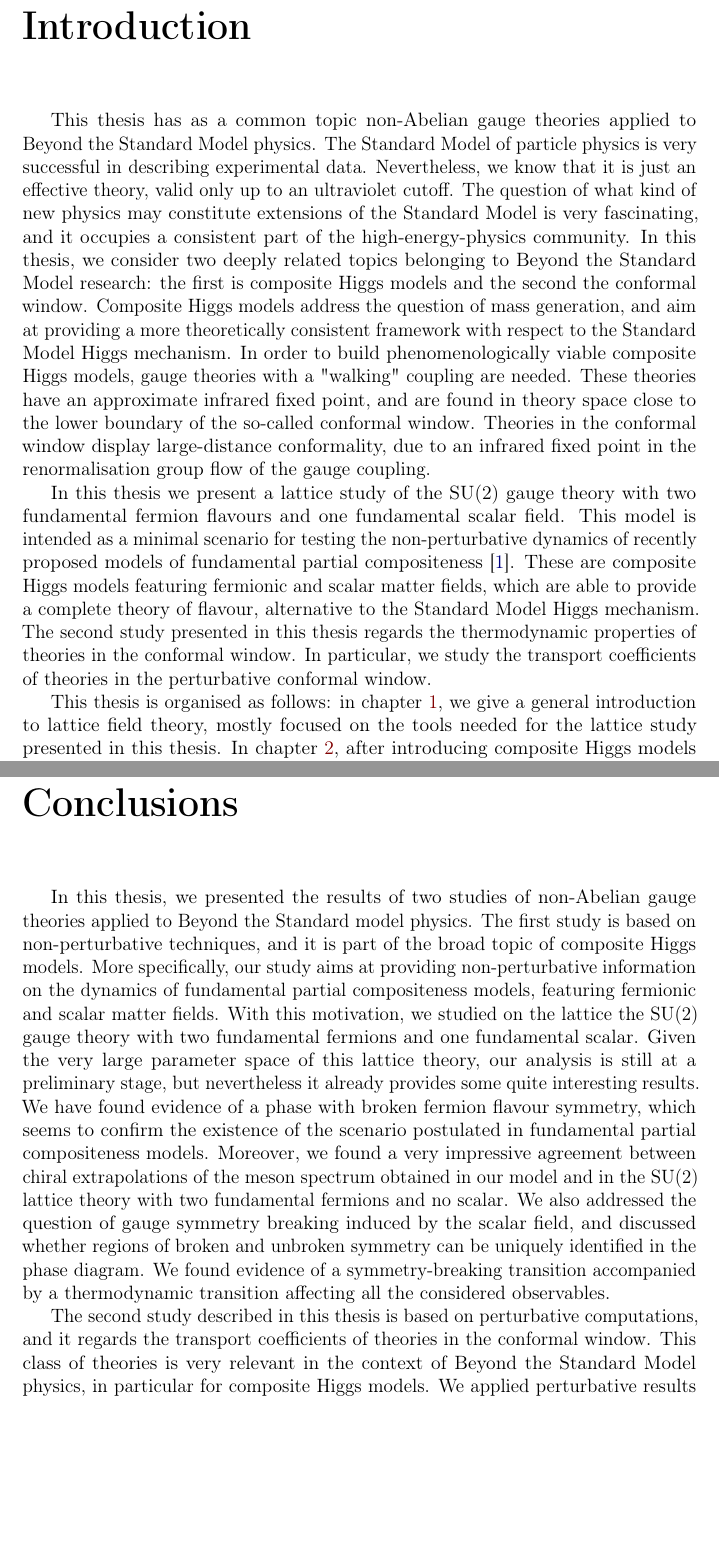
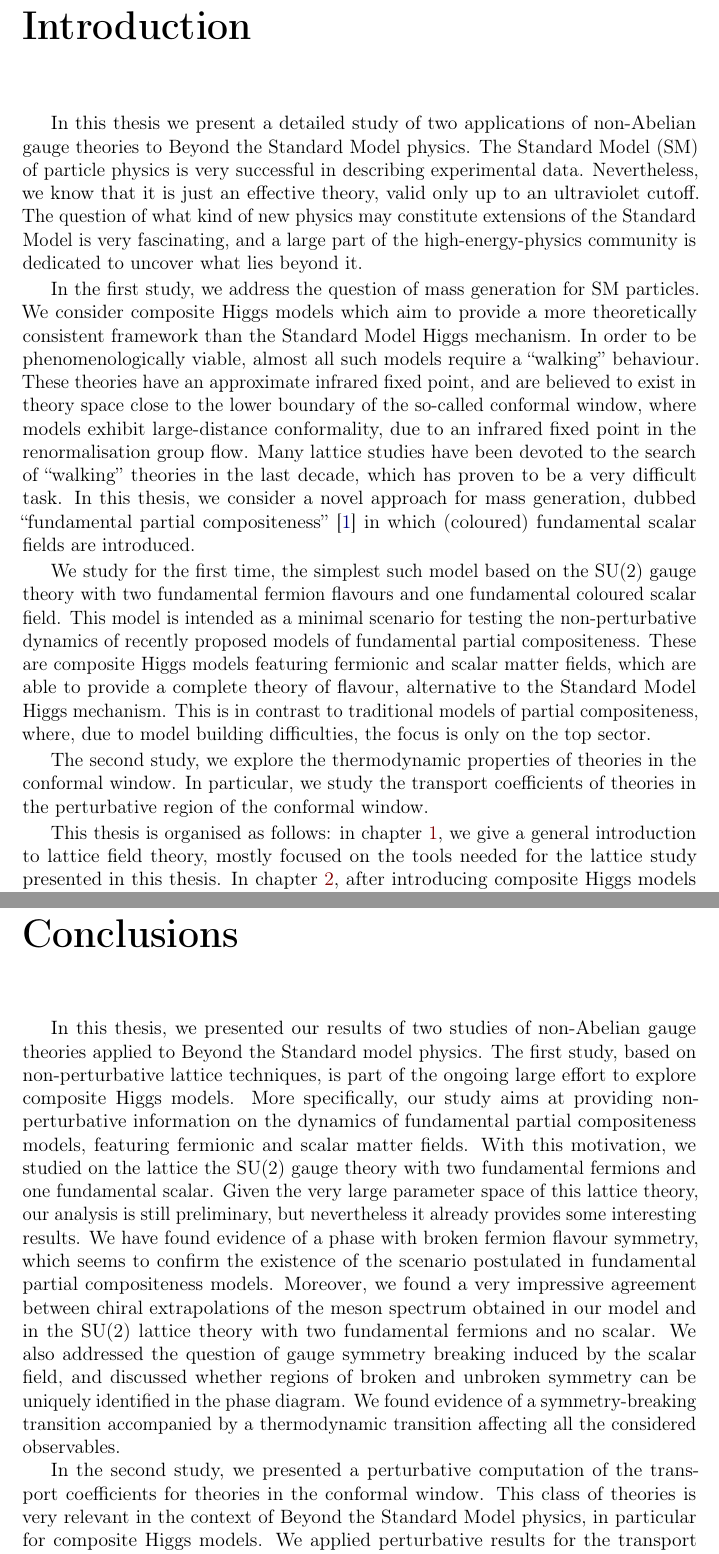
Before and after one commit to atoniato/Thesis, a LaTeX thesis (PhD_thesis.tex, which reads Chapters/Conclusions.tex, Chapters/Introduction.tex): two parts of pages 5 and 73 of 89, joined at a grey line, cut so that both start at the same text, the shorter picture padded with empty space. Compiled offline with pdfLaTeX.

Commit message:
intro + conclusions

```diff
--- a/Chapters/Conclusions.tex
+++ b/Chapters/Conclusions.tex
@@ -1,6 +1,14 @@
 \chapter{Conclusions}
 
 
-In this thesis, we presented the results of two studies of non-Abelian gauge theories applied to Beyond the Standard model physics. The first study is based on non-perturbative techniques, and it is part of the broad topic of composite Higgs models. More specifically, our study aims at providing non-perturbative information on the dynamics of fundamental partial compositeness models, featuring fermionic and scalar matter fields. With this motivation, we studied on the lattice the SU(2) gauge theory with two fundamental fermions and one fundamental scalar. Given the very large parameter space of this lattice theory, our analysis is still at a preliminary stage, but nevertheless it already provides some quite interesting results. We have found evidence of a phase with broken fermion flavour symmetry, which seems to confirm the existence of the scenario postulated in fundamental partial compositeness models. Moreover, we found a very impressive agreement between chiral extrapolations of the meson spectrum obtained in our model and in the SU(2) lattice theory with two fundamental fermions and no scalar. We also addressed the question of gauge symmetry breaking induced by the scalar field, and discussed whether regions of broken and unbroken symmetry can be uniquely identified in the phase diagram. We found evidence of a symmetry-breaking transition accompanied by a thermodynamic transition affecting all the considered observables.
+In this thesis, we presented our results of two studies of non-Abelian gauge theories applied to Beyond the Standard model physics.
+The first study, based on non-perturbative lattice techniques, is part of the ongoing large effort to explore composite Higgs models.
+More specifically, our study aims at providing non-perturbative information on the dynamics of fundamental partial compositeness models, featuring fermionic and scalar matter fields.
+With this motivation, we studied on the lattice the SU(2) gauge theory with two fundamental fermions and one fundamental scalar. Given the very large parameter space of this lattice theory, our analysis is still preliminary, but nevertheless it already provides some interesting results.
+We have found evidence of a phase with broken fermion flavour symmetry, which seems to confirm the existence of the scenario postulated in fundamental partial compositeness models.
+Moreover, we found a very impressive agreement between chiral extrapolations of the meson spectrum obtained in our model and in the SU(2) lattice theory with two fundamental fermions and no scalar.
+We also addressed the question of gauge symmetry breaking induced by the scalar field, and discussed whether regions of broken and unbroken symmetry can be uniquely identified in the phase diagram. We found evidence of a symmetry-breaking transition accompanied by a thermodynamic transition affecting all the considered observables.
 
-The second study described in this thesis is based on perturbative computations, and it regards the transport coefficients of theories in the conformal window. This class of theories is very relevant in the context of Beyond the Standard Model physics, in particular for composite Higgs models. We applied perturbative results for the transport coefficients of a hot gauge theory to theories with an infrared perturbative fixed point. One interesting point of our analysis is that it provides a framework in which the perturbative results hold both at high and low temperatures, due to the perturbative nature of the infrared fixed point. However, it turns out that the results are quantitatively (and even just qualitatively) trustable in a very restricted range of the conformal window.
+In the second study, we presented a perturbative computation of the transport coefficients for theories in the conformal window.
+This class of theories is very relevant in the context of Beyond the Standard Model physics, in particular for composite Higgs models. We applied perturbative results for the transport coefficients of a hot gauge theory to theories with an infrared perturbative fixed point. One interesting point of our analysis is that it provides a framework in which the perturbative results hold both at high and low temperatures, due to the perturbative nature of the infrared fixed point.
+However, it turns out that the results are quantitatively (and even just qualitatively) trustable in a very restricted range of the conformal window.
--- a/Chapters/Introduction.tex
+++ b/Chapters/Introduction.tex
@@ -1,14 +1,21 @@
 \chapter{Introduction}
 
-This thesis has as a common topic non-Abelian gauge theories applied to Beyond the Standard Model physics.
-The Standard Model of particle physics is very successful in describing experimental data. Nevertheless, we know that it is just an effective theory, valid only up to an ultraviolet cutoff.
-The question of what kind of new physics may constitute extensions of the Standard Model is very fascinating, and it occupies a consistent part of the high-energy-physics community.
-In this thesis, we consider two deeply related topics belonging to Beyond the Standard Model research: the first is composite Higgs models and the second the conformal window.
-Composite Higgs models address the question of mass generation, and aim at providing a more theoretically consistent framework with respect to the Standard Model Higgs mechanism.
-In order to build phenomenologically viable composite Higgs models, gauge theories with a "walking" coupling are needed. These theories have an approximate infrared fixed point, and are found in theory space close to the lower boundary of the so-called conformal window. Theories in the conformal window display large-distance conformality, due to an infrared fixed point in the renormalisation group flow of the gauge coupling.
+In this thesis we present a detailed study of two applications of non-Abelian gauge theories to Beyond the Standard Model physics.
+The Standard Model (SM) of particle physics is very successful in describing experimental data. Nevertheless, we know that it is just an effective theory, valid only up to an ultraviolet cutoff.
+The question of what kind of new physics may constitute extensions of the Standard Model is very fascinating, and a large part of the high-energy-physics community is dedicated to uncover what lies beyond it.
+%In this thesis, we consider two deeply related topics belonging to Beyond the Standard Model research: composite Higgs models and the conformal window.
 
-In this thesis we present a lattice study of the SU(2) gauge theory with two fundamental fermion flavours and one fundamental scalar field. This model is intended as a minimal scenario for testing the non-perturbative dynamics of recently proposed models of  fundamental partial compositeness \cite{Sannino:2016sfx}. These are composite Higgs models featuring fermionic and scalar matter fields, which are able to provide a complete theory of flavour, alternative to the Standard Model Higgs mechanism.
-The second study presented in this thesis regards the thermodynamic properties of theories in the conformal window. In particular, we study the transport coefficients of theories in the perturbative conformal window.
+In the first study, we address the question of mass generation for SM particles.
+We consider composite Higgs models which aim to provide a more theoretically consistent framework than the Standard Model Higgs mechanism.
+In order to be phenomenologically viable, almost all such models require  a ``walking'' behaviour. These theories have an approximate infrared fixed point, and are believed to exist in theory space close to the lower boundary of the so-called conformal window, where models exhibit large-distance conformality, due to an infrared fixed point in the renormalisation group flow.
+Many lattice studies have been devoted to the search of ``walking'' theories in the last decade, which has proven to be a very difficult task.
+In this thesis, we consider a novel approach for mass generation, dubbed ``fundamental partial compositeness'' \cite{Sannino:2016sfx} in which (coloured) fundamental scalar fields are introduced.
+
+We study for the first time, the simplest such model based on the SU(2) gauge theory with two fundamental fermion flavours and one fundamental coloured scalar field. This model is intended as a minimal scenario for testing the non-perturbative dynamics of recently proposed models of  fundamental partial compositeness. These are composite Higgs models featuring fermionic and scalar matter fields, which are able to provide a complete theory of flavour, alternative to the Standard Model Higgs mechanism. This is in contrast to traditional models of partial compositeness, where, due to model building difficulties, the focus is only on the top sector.
+
+
+The second study, we explore the thermodynamic properties of theories in the conformal window. In particular, we study the transport coefficients of theories in the perturbative region of the conformal window.
+
 
 This thesis is organised as follows: in chapter \ref{LFT}, we give a general introduction to lattice field theory, mostly focused on the tools needed for the lattice study presented in this thesis. In chapter \ref{GFS}, after introducing composite Higgs models and the fundamental partial compositeness mechanism, we present the results of our lattice study of the SU(2) gauge theory with two fundamental fermions and one fundamental scalar. In chapter \ref{CW}, we present our study of the transport coefficients of theories in the conformal window. Before discussing our results, we provide the definitions of the transport coefficients under analysis, and we describe the method used by the authors of \cite{Arnold:2000dr} to obtain perturbative estimates of the transport coefficients of a hot gauge theory, which constitute the basis of our computations.
 In appendix, some general definitions and additional material can be found.
```
